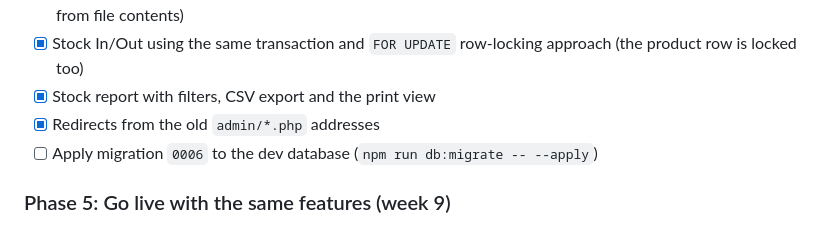
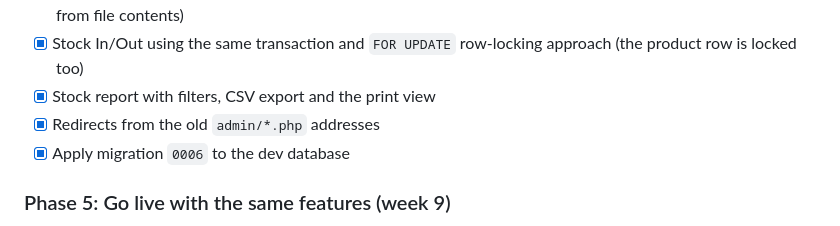
Before and after one commit to mastercarrot6417/store-management-system, a Markdown page: docs/REWRITE_PLAN.md, the part around the change. Drawn GitHub-style.

Commit message:
Mark migration 0006 as applied to the dev database
Co-Authored-By: Claude Opus 5.5 <noreply@anthropic.com>

```diff
--- a/docs/REWRITE_PLAN.md
+++ b/docs/REWRITE_PLAN.md
@@ -115,7 +115,7 @@ Also add redirects from the old `.php` addresses (for example `product_detail.ph
 - [x] Stock In/Out using the same transaction and `FOR UPDATE` row-locking approach (the product row is locked too)
 - [x] Stock report with filters, CSV export and the print view
 - [x] Redirects from the old `admin/*.php` addresses
-- [ ] Apply migration `0006` to the dev database (`npm run db:migrate -- --apply`)
+- [x] Apply migration `0006` to the dev database
 
 ### Phase 5: Go live with the same features (week 9)
 - [ ] Run the old PHP site and the new site side by side on the same data copy and compare every page
```
